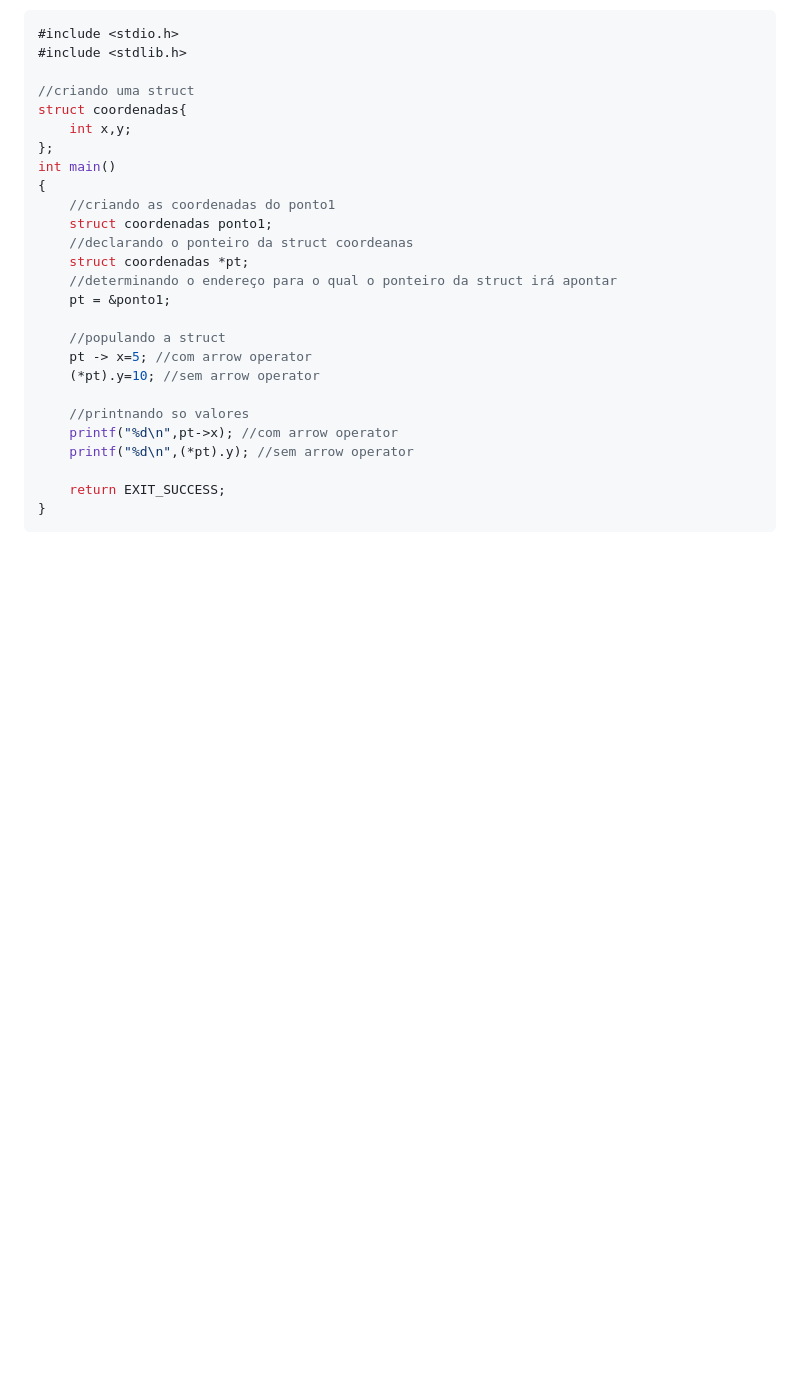
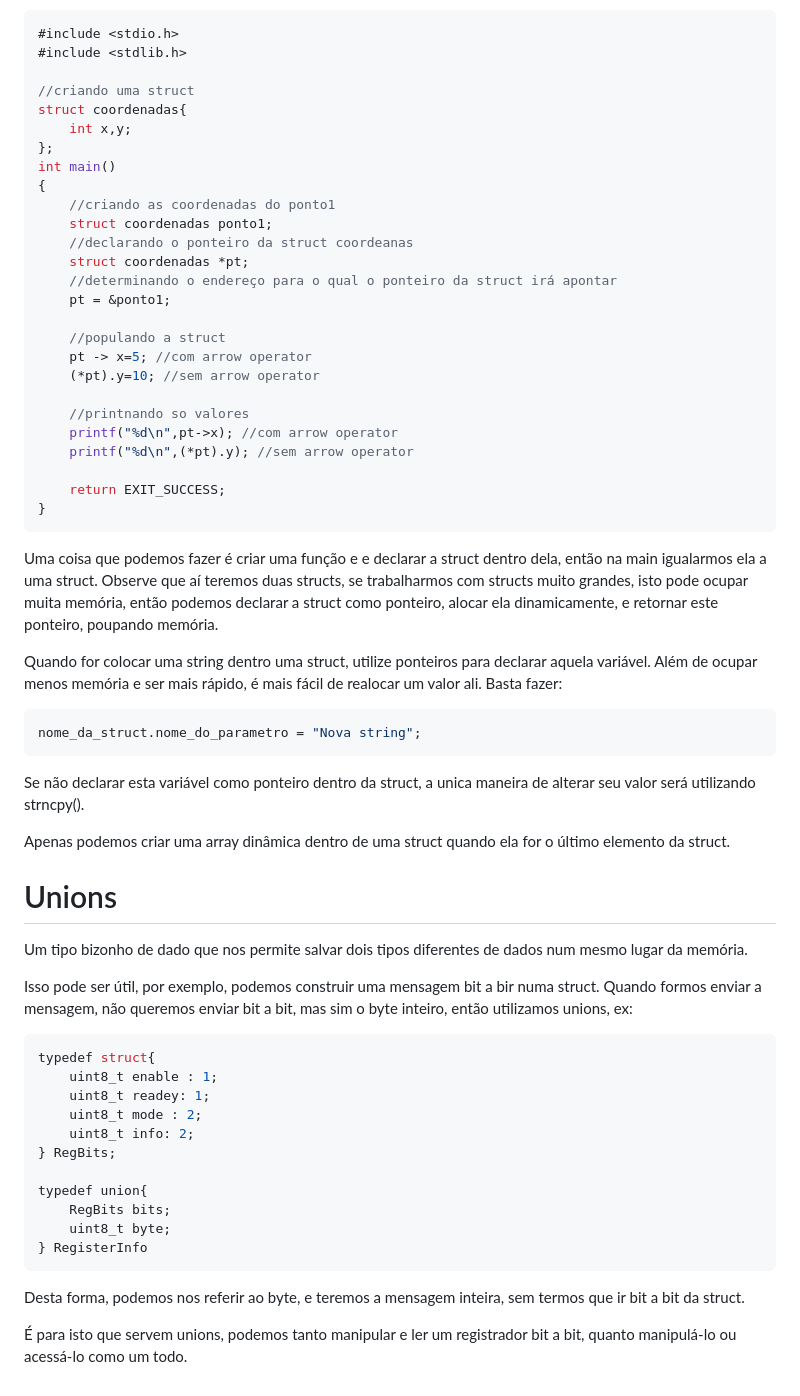
Before and after one commit to ViitorEngel/Estudos-de-Programacao, a Markdown page: Curso C/Curso C.md, the part around the change. GitHub-like rendering; blank space fills up the shorter version.

Commit message:
TEM COMO COLOCAR DOIS TIPOS DE DADO NUM MESMO LUGAR DA MEMÓRIA ATENÇÃO ATENÇÃO EXTRA EXTRA NOTÍCIA BIZONHA

````diff
--- a/Curso C/Curso C.md
+++ b/Curso C/Curso C.md
@@ -1068,3 +1068,35 @@ int main()
     return EXIT_SUCCESS;
 }
 ```
+
+Uma coisa que podemos fazer é criar uma função e e declarar a struct dentro dela, então na main igualarmos ela a uma struct. Observe que aí teremos duas structs, se trabalharmos com structs muito grandes, isto pode ocupar muita memória, então podemos declarar a struct como ponteiro, alocar ela dinamicamente, e retornar este ponteiro, poupando memória.
+
+Quando for colocar uma string dentro uma struct, utilize ponteiros para declarar aquela variável. Além de ocupar menos memória e ser mais rápido, é mais fácil de realocar um valor ali. Basta fazer:
+```C
+nome_da_struct.nome_do_parametro = "Nova string";
+```
+Se não declarar esta variável como ponteiro dentro da struct, a unica maneira de alterar seu valor será utilizando strncpy().
+
+Apenas podemos criar uma array dinâmica dentro de uma struct quando ela for o último elemento da struct.
+
+# Unions
+
+Um tipo bizonho de dado que nos permite salvar dois tipos diferentes de dados num mesmo lugar da memória.
+
+Isso pode ser útil, por exemplo, podemos construir uma mensagem bit a bir numa struct. Quando formos enviar a mensagem, não queremos enviar bit a bit, mas sim o byte inteiro, então utilizamos unions, ex:
+```C
+typedef struct{
+	uint8_t enable : 1;
+	uint8_t readey: 1;
+	uint8_t mode : 2;
+	uint8_t info: 2;
+} RegBits;
+
+typedef union{
+	RegBits bits;
+	uint8_t byte;
+} RegisterInfo
+```
+Desta forma, podemos nos referir ao byte, e teremos a mensagem inteira, sem termos que ir bit a bit da struct.
+
+É para isto que servem unions, podemos tanto manipular e ler um registrador bit a bit, quanto manipulá-lo ou acessá-lo como um todo.
````
